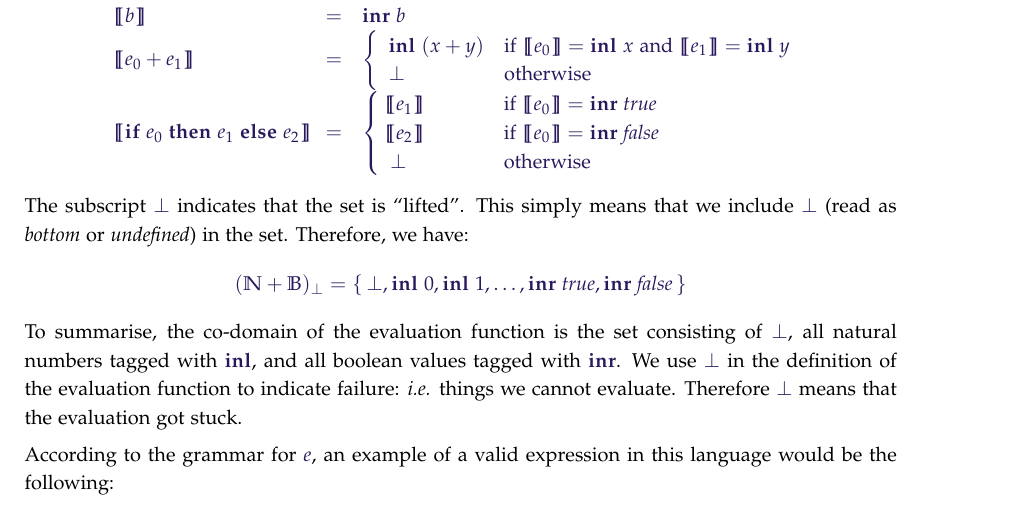
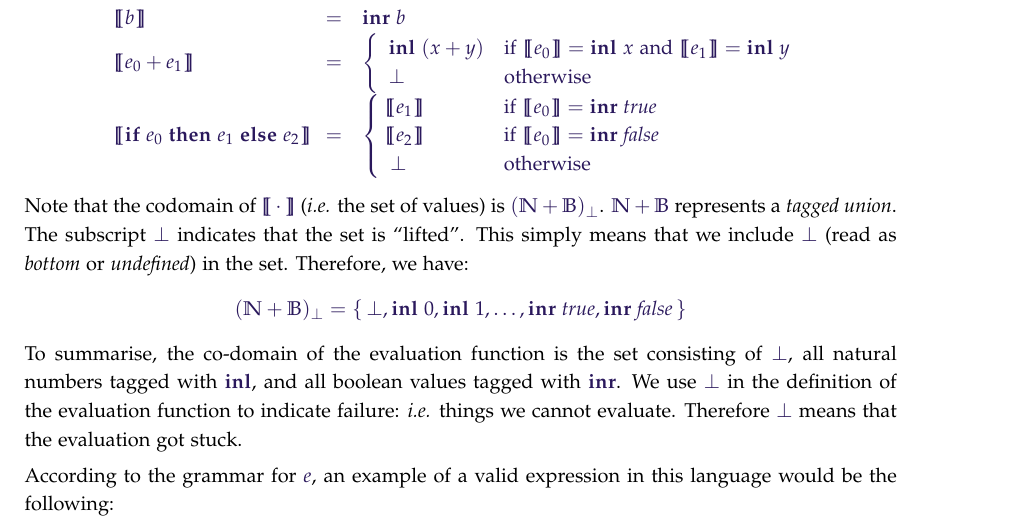
Before and after one commit to mbg/semantics-exercises, a LaTeX problem sheet (semantics-ex1.tex): part of page 2 of 3, cut so that both start at the same text. Compiled offline with pdfLaTeX.

Commit message:
Fix the joins
Make the change blend in with existing text.

```diff
--- a/semantics-ex1.tex
+++ b/semantics-ex1.tex
@@ -174,6 +174,7 @@ We define the semantics of this language \emph{denotationally}. That is, instead
 \end{array}\right.
 \end{array}
 \end{displaymath}
+Note that the codomain of $~\denote{\cdot}~$ (\emph{i.e.} the set of values) is $(\mathbb{N} + \mathbb{B})_{\bot}$. $\mathbb{N} + \mathbb{B}$ represents a \emph{tagged union}.
 The subscript $\bot$ indicates that the set is ``lifted''. This simply means that we include $\bot$ (read as \emph{bottom} or \emph{undefined}) in the set. Therefore, we have:
 \begin{displaymath}
 (\mathbb{N} + \mathbb{B})_{\bot} = \set{\bot, \mathbf{inl}~0,\mathbf{inl}~1, \ldots, \mathbf{inr}~\mathit{true}, \mathbf{inr}~\mathit{false}}
```
